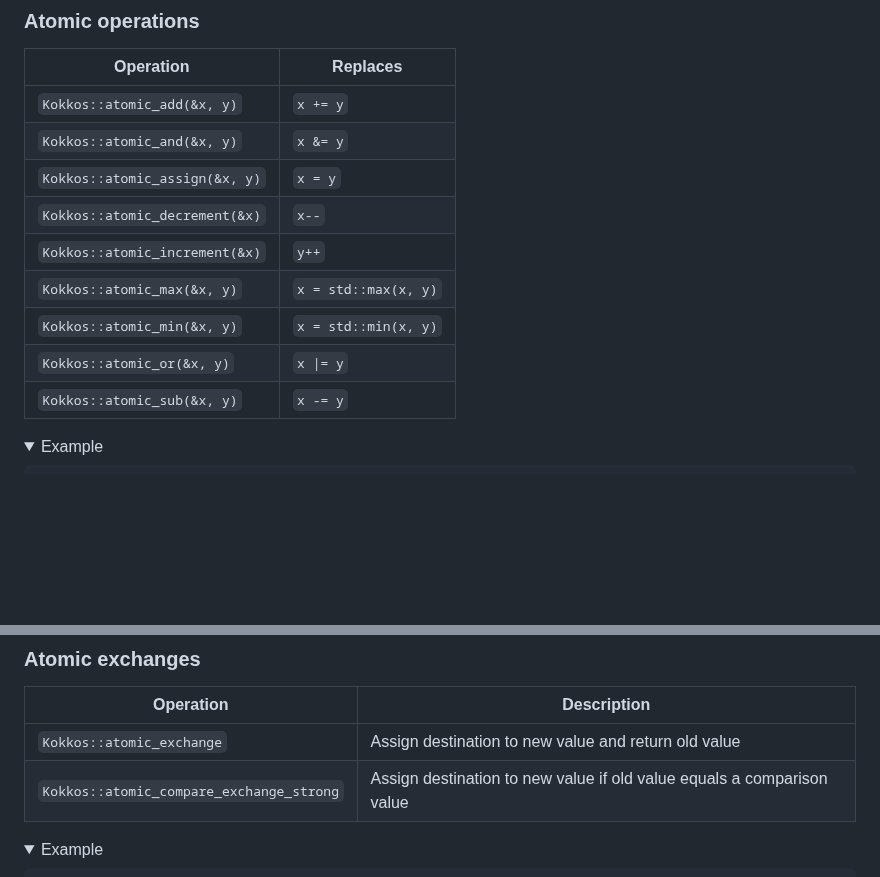
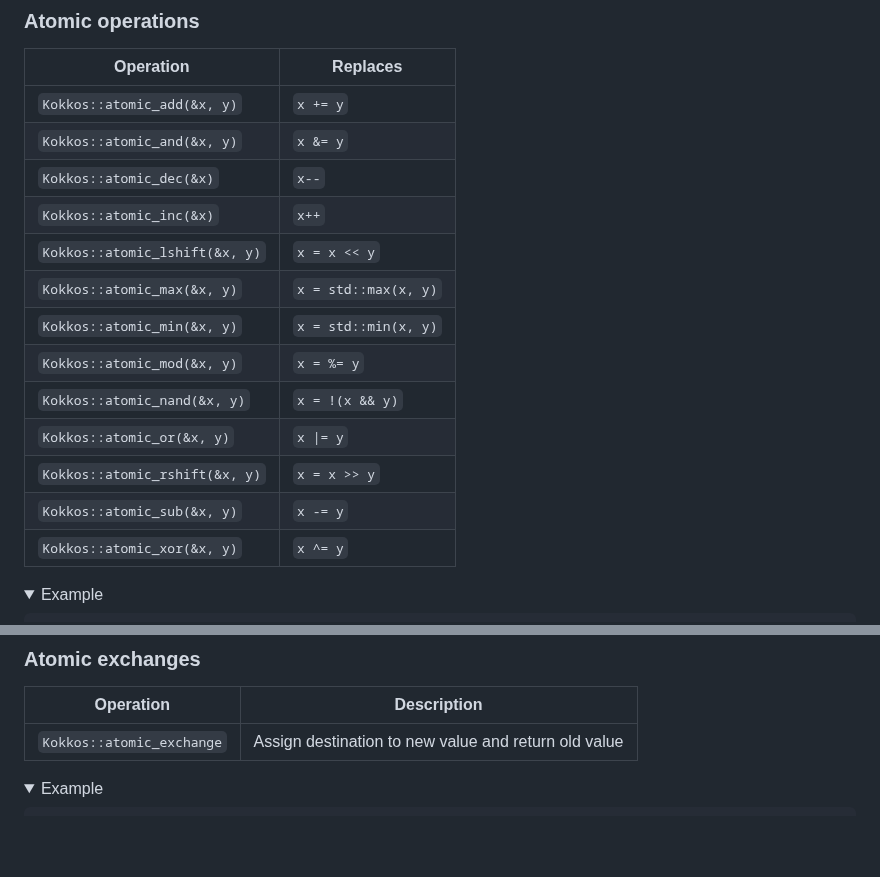
Before and after one commit to CExA-project/cheat-sheet-for-kokkos, a Markdown page: utilization.md, 2 parts joined by grey strips. Rendered like a GitHub page; folded sections open; blank space fills up the shorter version.

```diff
--- a/utilization.md
+++ b/utilization.md
@@ -795,13 +795,17 @@ Kokkos::parallel_for(
 |--------------------------------|----------------------|
 | `Kokkos::atomic_add(&x, y)`    | `x += y`             |
 | `Kokkos::atomic_and(&x, y)`    | `x &= y`             |
-| `Kokkos::atomic_assign(&x, y)` | `x = y`              |
-| `Kokkos::atomic_decrement(&x)` | `x--`                |
-| `Kokkos::atomic_increment(&x)` | `y++`                |
+| `Kokkos::atomic_dec(&x)`       | `x--`                |
+| `Kokkos::atomic_inc(&x)`       | `x++`                |
+| `Kokkos::atomic_lshift(&x, y)` | `x = x << y`         |
 | `Kokkos::atomic_max(&x, y)`    | `x = std::max(x, y)` |
 | `Kokkos::atomic_min(&x, y)`    | `x = std::min(x, y)` |
+| `Kokkos::atomic_mod(&x, y)`    | `x = %= y`           |
+| `Kokkos::atomic_nand(&x, y)`   | `x = !(x && y)`      |
 | `Kokkos::atomic_or(&x, y)`     | `x \|= y`            |
+| `Kokkos::atomic_rshift(&x, y)` | `x = x >> y`         |
 | `Kokkos::atomic_sub(&x, y)`    | `x -= y`             |
+| `Kokkos::atomic_xor(&x, y)`    | `x ^= y`             |
 
 <!--#ifndef PRINT-->
 <details>
@@ -826,7 +830,6 @@ Kokkos::parallel_for(
 | Operation                                | Description                                                            |
 |------------------------------------------|------------------------------------------------------------------------|
 | `Kokkos::atomic_exchange`                | Assign destination to new value and return old value                   |
-| `Kokkos::atomic_compare_exchange_strong` | Assign destination to new value if old value equals a comparison value |
 
 <!--#ifndef PRINT-->
 <details>
```
Also changed, not shown: install.md (+34 -9 lines).
